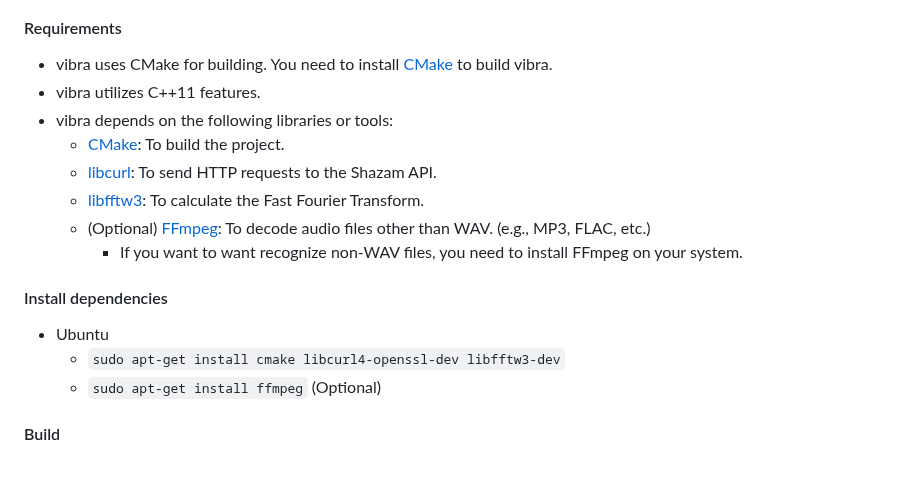
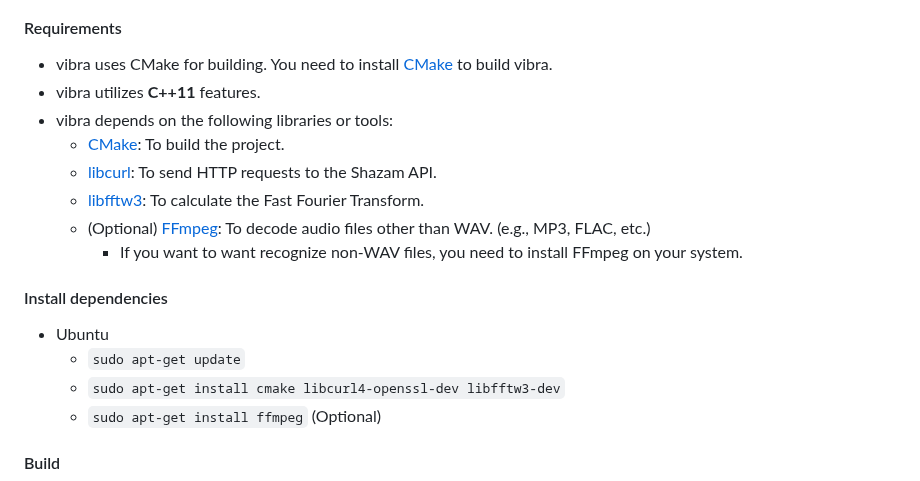
Before and after one commit to BayernMuller/vibra, a Markdown page: README.md, the part around the change. Drawn GitHub-style.

Commit message:
docs: emphasize on C++11 and add update command for Ubuntu in README.md

```diff
--- a/README.md
+++ b/README.md
@@ -45,7 +45,7 @@
 #### Requirements
 
 * vibra uses CMake for building. You need to install [CMake](https://cmake.org/) to build vibra.
-* vibra utilizes C++11 features.
+* vibra utilizes **C++11** features.
 * vibra depends on the following libraries or tools:
     * [CMake](https://cmake.org/): To build the project.
     * [libcurl](https://curl.se/libcurl/): To send HTTP requests to the Shazam API.
@@ -55,6 +55,7 @@
 
 #### Install dependencies
 * Ubuntu
+    * `sudo apt-get update`
     * `sudo apt-get install cmake libcurl4-openssl-dev libfftw3-dev`
     * `sudo apt-get install ffmpeg` (Optional)
 
```
